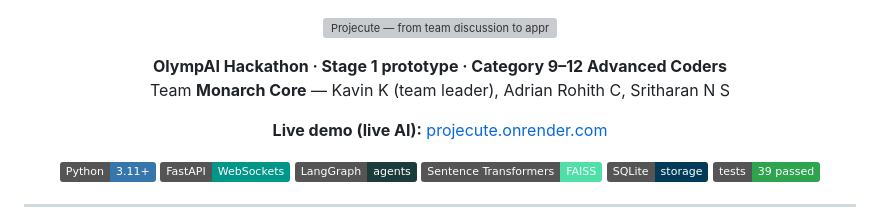
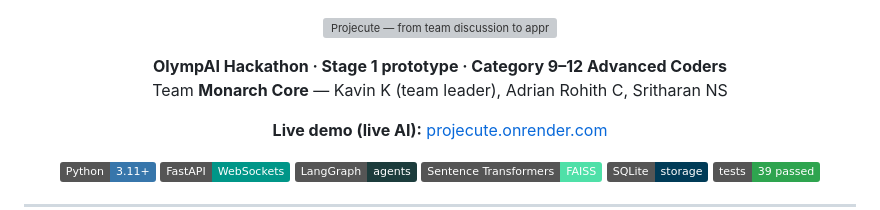
Before and after one commit to kavin-beep/Projecute-OlympAI-Hackathon, a Markdown page: README.md, the part around the change. Drawn GitHub-style; badges without logos; grey boxes are pictures that could not be loaded.

Commit message:
Fix team member name formatting in README

```diff
--- a/README.md
+++ b/README.md
@@ -4,7 +4,7 @@
 
 <p align="center">
   <b>OlympAI Hackathon · Stage 1 prototype · Category 9–12 Advanced Coders</b><br>
-  Team <b>Monarch Core</b> — Kavin K (team leader), Adrian Rohith C, Sritharan N S
+  Team <b>Monarch Core</b> — Kavin K (team leader), Adrian Rohith C, Sritharan NS
 </p>
 
 <p align="center">
```
